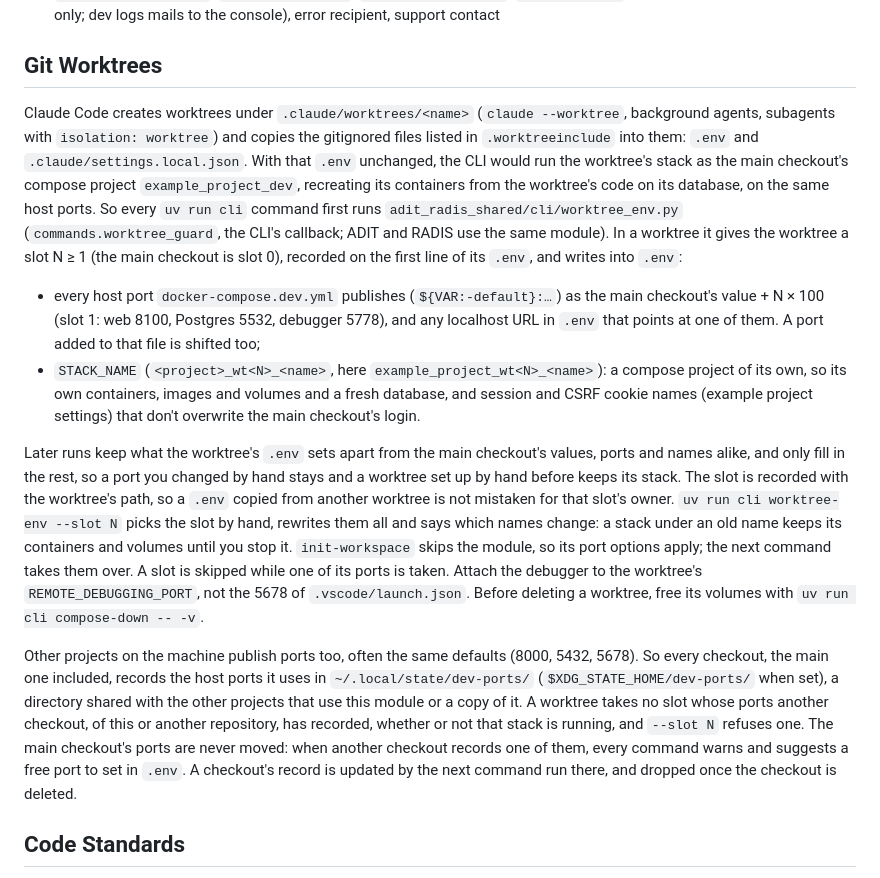
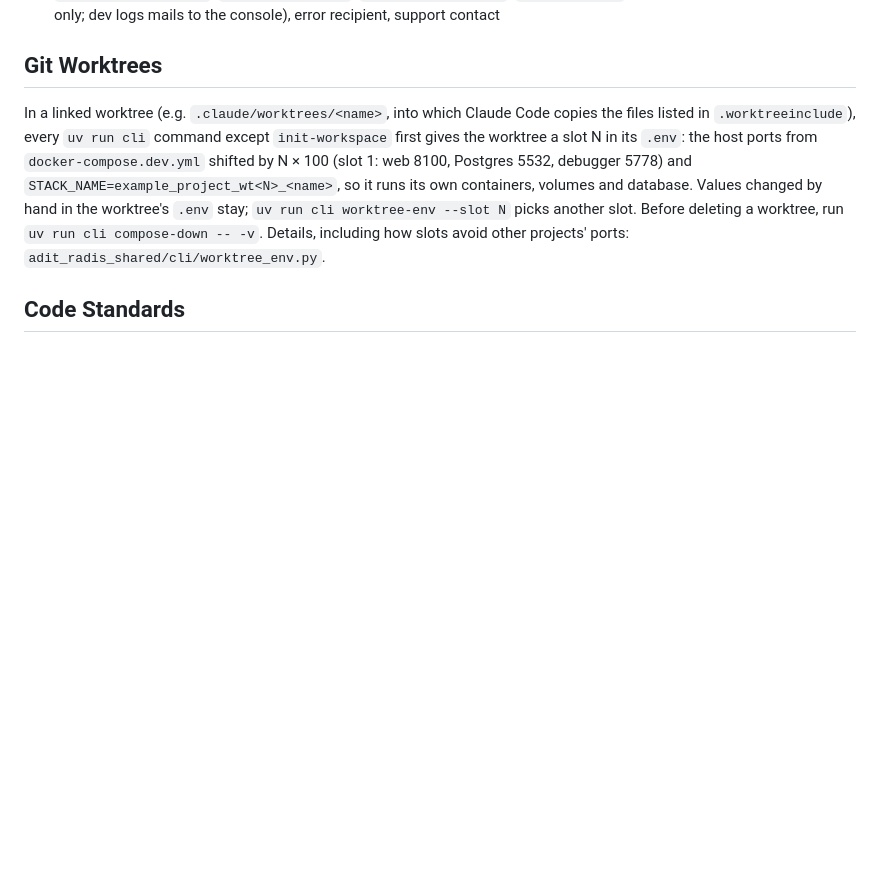
Before and after one commit to openradx/adit-radis-shared, a Markdown page: AGENTS.md, the part around the change. Rendered like a GitHub page; blank space fills up the shorter version.

Commit message:
Shorten the worktree section of AGENTS.md
Keep what an agent needs to act: what sets a worktree up, its shifted
ports and own names, --slot, and the cleanup before deleting it. How the
script decides is in its docstring, which the section now points to.

Co-Authored-By: Claude Opus 5.5 <noreply@anthropic.com>
Claude-Session: https://claude.ai/code/session_01CEkvSLyNHpM74YyzHeuGCB

```diff
--- a/AGENTS.md
+++ b/AGENTS.md
@@ -121,14 +121,7 @@ Key variables in `.env` (see `example.env`):
 
 ## Git Worktrees
 
-Claude Code creates worktrees under `.claude/worktrees/<name>` (`claude --worktree`, background agents, subagents with `isolation: worktree`) and copies the gitignored files listed in `.worktreeinclude` into them: `.env` and `.claude/settings.local.json`. With that `.env` unchanged, the CLI would run the worktree's stack as the main checkout's compose project `example_project_dev`, recreating its containers from the worktree's code on its database, on the same host ports. So every `uv run cli` command first runs `adit_radis_shared/cli/worktree_env.py` (`commands.worktree_guard`, the CLI's callback; ADIT and RADIS use the same module). In a worktree it gives the worktree a slot N ≥ 1 (the main checkout is slot 0), recorded on the first line of its `.env`, and writes into `.env`:
-
-- every host port `docker-compose.dev.yml` publishes (`${VAR:-default}:…`) as the main checkout's value + N × 100 (slot 1: web 8100, Postgres 5532, debugger 5778), and any localhost URL in `.env` that points at one of them. A port added to that file is shifted too;
-- `STACK_NAME` (`<project>_wt<N>_<name>`, here `example_project_wt<N>_<name>`): a compose project of its own, so its own containers, images and volumes and a fresh database, and session and CSRF cookie names (example project settings) that don't overwrite the main checkout's login.
-
-Later runs keep what the worktree's `.env` sets apart from the main checkout's values, ports and names alike, and only fill in the rest, so a port you changed by hand stays and a worktree set up by hand before keeps its stack. The slot is recorded with the worktree's path, so a `.env` copied from another worktree is not mistaken for that slot's owner. `uv run cli worktree-env --slot N` picks the slot by hand, rewrites them all and says which names change: a stack under an old name keeps its containers and volumes until you stop it. `init-workspace` skips the module, so its port options apply; the next command takes them over. A slot is skipped while one of its ports is taken. Attach the debugger to the worktree's `REMOTE_DEBUGGING_PORT`, not the 5678 of `.vscode/launch.json`. Before deleting a worktree, free its volumes with `uv run cli compose-down -- -v`.
-
-Other projects on the machine publish ports too, often the same defaults (8000, 5432, 5678). So every checkout, the main one included, records the host ports it uses in `~/.local/state/dev-ports/` (`$XDG_STATE_HOME/dev-ports/` when set), a directory shared with the other projects that use this module or a copy of it. A worktree takes no slot whose ports another checkout, of this or another repository, has recorded, whether or not that stack is running, and `--slot N` refuses one. The main checkout's ports are never moved: when another checkout records one of them, every command warns and suggests a free port to set in `.env`. A checkout's record is updated by the next command run there, and dropped once the checkout is deleted.
+In a linked worktree (e.g. `.claude/worktrees/<name>`, into which Claude Code copies the files listed in `.worktreeinclude`), every `uv run cli` command except `init-workspace` first gives the worktree a slot N in its `.env`: the host ports from `docker-compose.dev.yml` shifted by N × 100 (slot 1: web 8100, Postgres 5532, debugger 5778) and `STACK_NAME=example_project_wt<N>_<name>`, so it runs its own containers, volumes and database. Values changed by hand in the worktree's `.env` stay; `uv run cli worktree-env --slot N` picks another slot. Before deleting a worktree, run `uv run cli compose-down -- -v`. Details, including how slots avoid other projects' ports: `adit_radis_shared/cli/worktree_env.py`.
 
 ## Code Standards
 
```
